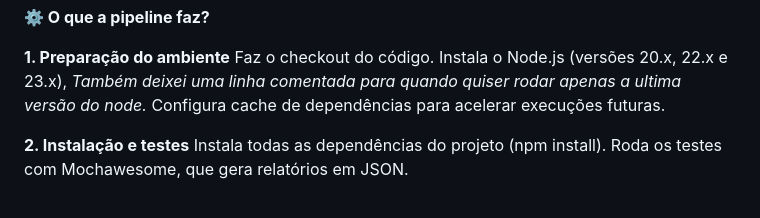
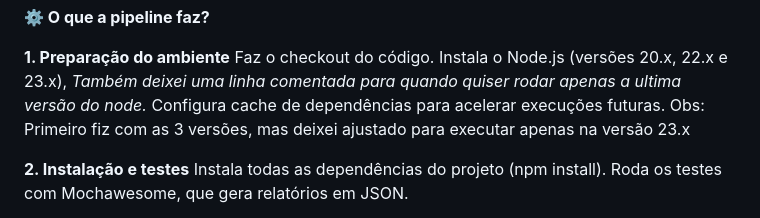
Before and after one commit to jvperuggia/GerenciaPagamentos, a Markdown page: README.md, the part around the change. GitHub-like rendering.

```diff
--- a/README.md
+++ b/README.md
@@ -42,6 +42,7 @@ também não utilizei Dia e Mês porque optei por utilizar dias da semana.
 Faz o checkout do código.
 Instala o Node.js (versões 20.x, 22.x e 23.x), _Também deixei uma linha comentada para quando quiser rodar apenas a ultima versão do node._
 Configura cache de dependências para acelerar execuções futuras.
+Obs: Primeiro fiz com as 3 versões, mas deixei ajustado para executar apenas na versão 23.x
 
 **2. Instalação e testes**
 Instala todas as dependências do projeto (npm install).
```
